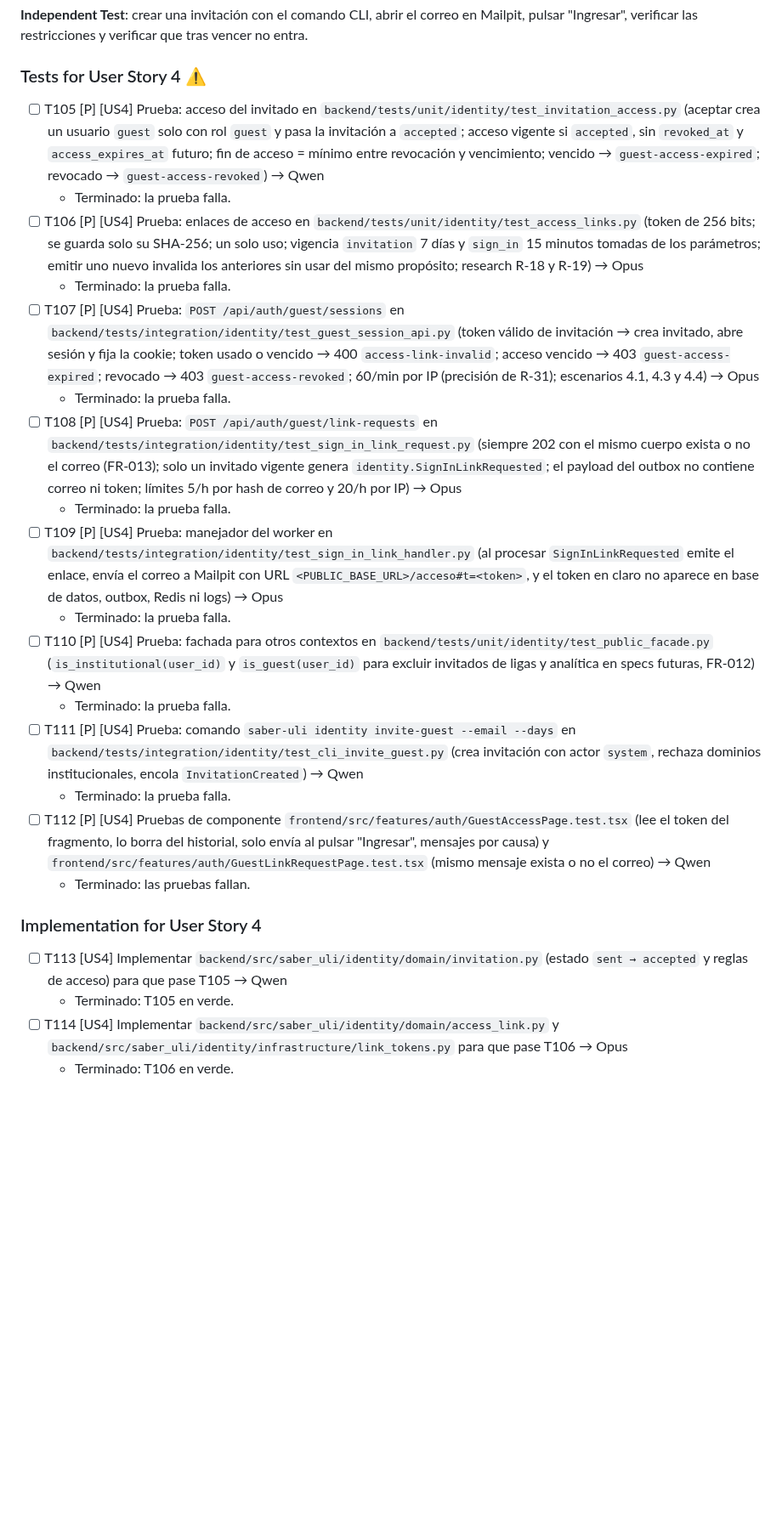
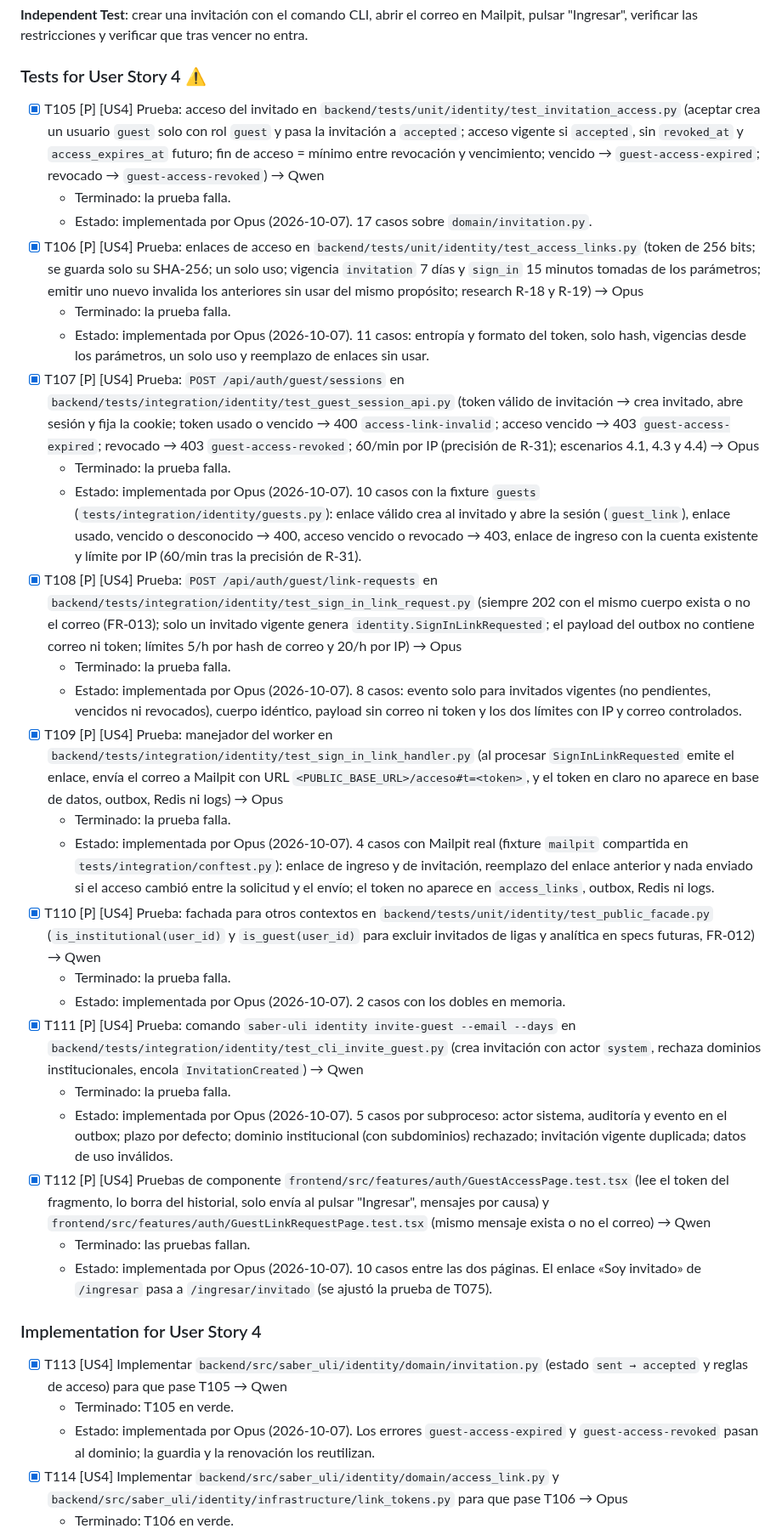
Before and after one commit to mauricioalonso9/saber_uli, a Markdown page: specs/001-identidad-acceso/tasks.md, the part around one of its changes. Shown at 85% size. Drawn GitHub-style; blank space fills up the shorter version.

```diff
--- a/specs/001-identidad-acceso/tasks.md
+++ b/specs/001-identidad-acceso/tasks.md
@@ -1148,26 +1148,48 @@ ingreso nuevos; su acceso vence o se revoca de forma efectiva.
 
 ### Tests for User Story 4 ⚠️
 
-- [ ] T105 [P] [US4] Prueba: acceso del invitado en `backend/tests/unit/identity/test_invitation_access.py` (aceptar crea un usuario `guest` solo con rol `guest` y pasa la invitación a `accepted`; acceso vigente si `accepted`, sin `revoked_at` y `access_expires_at` futuro; fin de acceso = mínimo entre revocación y vencimiento; vencido → `guest-access-expired`; revocado → `guest-access-revoked`) → Qwen
-  - Terminado: la prueba falla.
-- [ ] T106 [P] [US4] Prueba: enlaces de acceso en `backend/tests/unit/identity/test_access_links.py` (token de 256 bits; se guarda solo su SHA-256; un solo uso; vigencia `invitation` 7 días y `sign_in` 15 minutos tomadas de los parámetros; emitir uno nuevo invalida los anteriores sin usar del mismo propósito; research R-18 y R-19) → Opus
-  - Terminado: la prueba falla.
-- [ ] T107 [P] [US4] Prueba: `POST /api/auth/guest/sessions` en `backend/tests/integration/identity/test_guest_session_api.py` (token válido de invitación → crea invitado, abre sesión y fija la cookie; token usado o vencido → 400 `access-link-invalid`; acceso vencido → 403 `guest-access-expired`; revocado → 403 `guest-access-revoked`; 60/min por IP (precisión de R-31); escenarios 4.1, 4.3 y 4.4) → Opus
-  - Terminado: la prueba falla.
-- [ ] T108 [P] [US4] Prueba: `POST /api/auth/guest/link-requests` en `backend/tests/integration/identity/test_sign_in_link_request.py` (siempre 202 con el mismo cuerpo exista o no el correo (FR-013); solo un invitado vigente genera `identity.SignInLinkRequested`; el payload del outbox no contiene correo ni token; límites 5/h por hash de correo y 20/h por IP) → Opus
-  - Terminado: la prueba falla.
-- [ ] T109 [P] [US4] Prueba: manejador del worker en `backend/tests/integration/identity/test_sign_in_link_handler.py` (al procesar `SignInLinkRequested` emite el enlace, envía el correo a Mailpit con URL `<PUBLIC_BASE_URL>/acceso#t=<token>`, y el token en claro no aparece en base de datos, outbox, Redis ni logs) → Opus
-  - Terminado: la prueba falla.
-- [ ] T110 [P] [US4] Prueba: fachada para otros contextos en `backend/tests/unit/identity/test_public_facade.py` (`is_institutional(user_id)` y `is_guest(user_id)` para excluir invitados de ligas y analítica en specs futuras, FR-012) → Qwen
-  - Terminado: la prueba falla.
-- [ ] T111 [P] [US4] Prueba: comando `saber-uli identity invite-guest --email --days` en `backend/tests/integration/identity/test_cli_invite_guest.py` (crea invitación con actor `system`, rechaza dominios institucionales, encola `InvitationCreated`) → Qwen
-  - Terminado: la prueba falla.
-- [ ] T112 [P] [US4] Pruebas de componente `frontend/src/features/auth/GuestAccessPage.test.tsx` (lee el token del fragmento, lo borra del historial, solo envía al pulsar "Ingresar", mensajes por causa) y `frontend/src/features/auth/GuestLinkRequestPage.test.tsx` (mismo mensaje exista o no el correo) → Qwen
+- [x] T105 [P] [US4] Prueba: acceso del invitado en `backend/tests/unit/identity/test_invitation_access.py` (aceptar crea un usuario `guest` solo con rol `guest` y pasa la invitación a `accepted`; acceso vigente si `accepted`, sin `revoked_at` y `access_expires_at` futuro; fin de acceso = mínimo entre revocación y vencimiento; vencido → `guest-access-expired`; revocado → `guest-access-revoked`) → Qwen
+  - Terminado: la prueba falla.
+  - Estado: implementada por Opus (2026-10-07). 17 casos sobre `domain/invitation.py`.
+- [x] T106 [P] [US4] Prueba: enlaces de acceso en `backend/tests/unit/identity/test_access_links.py` (token de 256 bits; se guarda solo su SHA-256; un solo uso; vigencia `invitation` 7 días y `sign_in` 15 minutos tomadas de los parámetros; emitir uno nuevo invalida los anteriores sin usar del mismo propósito; research R-18 y R-19) → Opus
+  - Terminado: la prueba falla.
+  - Estado: implementada por Opus (2026-10-07). 11 casos: entropía y formato del token, solo
+    hash, vigencias desde los parámetros, un solo uso y reemplazo de enlaces sin usar.
+- [x] T107 [P] [US4] Prueba: `POST /api/auth/guest/sessions` en `backend/tests/integration/identity/test_guest_session_api.py` (token válido de invitación → crea invitado, abre sesión y fija la cookie; token usado o vencido → 400 `access-link-invalid`; acceso vencido → 403 `guest-access-expired`; revocado → 403 `guest-access-revoked`; 60/min por IP (precisión de R-31); escenarios 4.1, 4.3 y 4.4) → Opus
+  - Terminado: la prueba falla.
+  - Estado: implementada por Opus (2026-10-07). 10 casos con la fixture `guests`
+    (`tests/integration/identity/guests.py`): enlace válido crea al invitado y abre la sesión
+    (`guest_link`), enlace usado, vencido o desconocido → 400, acceso vencido o revocado → 403,
+    enlace de ingreso con la cuenta existente y límite por IP (60/min tras la precisión de R-31).
+- [x] T108 [P] [US4] Prueba: `POST /api/auth/guest/link-requests` en `backend/tests/integration/identity/test_sign_in_link_request.py` (siempre 202 con el mismo cuerpo exista o no el correo (FR-013); solo un invitado vigente genera `identity.SignInLinkRequested`; el payload del outbox no contiene correo ni token; límites 5/h por hash de correo y 20/h por IP) → Opus
+  - Terminado: la prueba falla.
+  - Estado: implementada por Opus (2026-10-07). 8 casos: evento solo para invitados vigentes
+    (no pendientes, vencidos ni revocados), cuerpo idéntico, payload sin correo ni token y los dos
+    límites con IP y correo controlados.
+- [x] T109 [P] [US4] Prueba: manejador del worker en `backend/tests/integration/identity/test_sign_in_link_handler.py` (al procesar `SignInLinkRequested` emite el enlace, envía el correo a Mailpit con URL `<PUBLIC_BASE_URL>/acceso#t=<token>`, y el token en claro no aparece en base de datos, outbox, Redis ni logs) → Opus
+  - Terminado: la prueba falla.
+  - Estado: implementada por Opus (2026-10-07). 4 casos con Mailpit real (fixture `mailpit`
+    compartida en `tests/integration/conftest.py`): enlace de ingreso y de invitación, reemplazo
+    del enlace anterior y nada enviado si el acceso cambió entre la solicitud y el envío; el token
+    no aparece en `access_links`, outbox, Redis ni logs.
+- [x] T110 [P] [US4] Prueba: fachada para otros contextos en `backend/tests/unit/identity/test_public_facade.py` (`is_institutional(user_id)` y `is_guest(user_id)` para excluir invitados de ligas y analítica en specs futuras, FR-012) → Qwen
+  - Terminado: la prueba falla.
+  - Estado: implementada por Opus (2026-10-07). 2 casos con los dobles en memoria.
+- [x] T111 [P] [US4] Prueba: comando `saber-uli identity invite-guest --email --days` en `backend/tests/integration/identity/test_cli_invite_guest.py` (crea invitación con actor `system`, rechaza dominios institucionales, encola `InvitationCreated`) → Qwen
+  - Terminado: la prueba falla.
+  - Estado: implementada por Opus (2026-10-07). 5 casos por subproceso: actor sistema, auditoría
+    y evento en el outbox; plazo por defecto; dominio institucional (con subdominios) rechazado;
+    invitación vigente duplicada; datos de uso inválidos.
+- [x] T112 [P] [US4] Pruebas de componente `frontend/src/features/auth/GuestAccessPage.test.tsx` (lee el token del fragmento, lo borra del historial, solo envía al pulsar "Ingresar", mensajes por causa) y `frontend/src/features/auth/GuestLinkRequestPage.test.tsx` (mismo mensaje exista o no el correo) → Qwen
   - Terminado: las pruebas fallan.
+  - Estado: implementada por Opus (2026-10-07). 10 casos entre las dos páginas. El enlace «Soy
+    invitado» de `/ingresar` pasa a `/ingresar/invitado` (se ajustó la prueba de T075).
 
 ### Implementation for User Story 4
 
-- [ ] T113 [US4] Implementar `backend/src/saber_uli/identity/domain/invitation.py` (estado `sent → accepted` y reglas de acceso) para que pase T105 → Qwen
+- [x] T113 [US4] Implementar `backend/src/saber_uli/identity/domain/invitation.py` (estado `sent → accepted` y reglas de acceso) para que pase T105 → Qwen
   - Terminado: T105 en verde.
-- [ ] T114 [US4] Implementar `backend/src/saber_uli/identity/domain/access_link.py` y `backend/src/saber_uli/identity/infrastructure/link_tokens.py` para que pase T106 → Opus
+  - Estado: implementada por Opus (2026-10-07). Los errores `guest-access-expired` y
+    `guest-access-revoked` pasan al dominio; la guardia y la renovación los reutilizan.
+- [x] T114 [US4] Implementar `backend/src/saber_uli/identity/domain/access_link.py` y `backend/src/saber_uli/identity/infrastructure/link_tokens.py` para que pase T106 → Opus
   - Terminado: T106 en verde.
```
Also changed, not shown: other parts of specs/001-identidad-acceso/tasks.md (+49 -7 lines).
